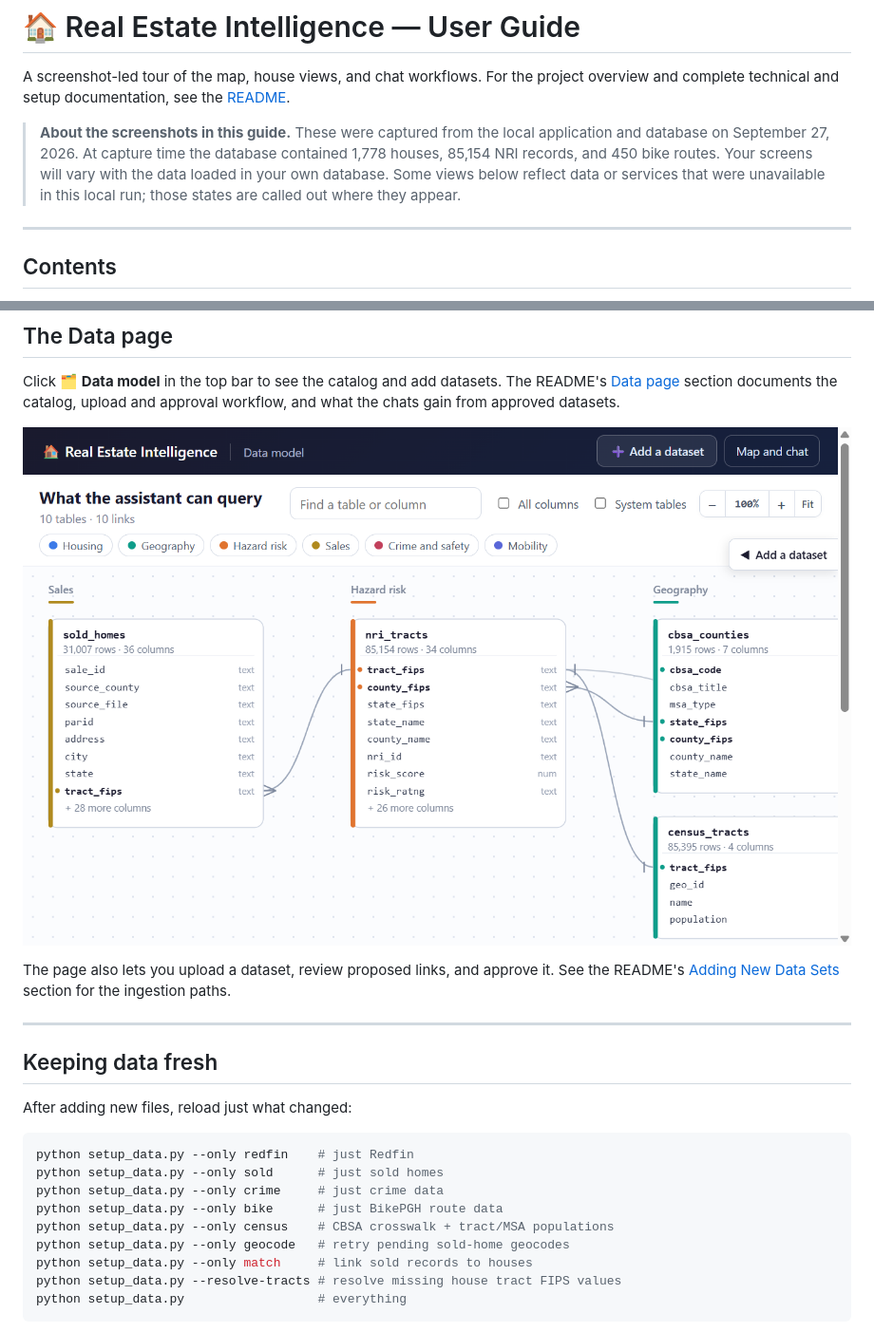
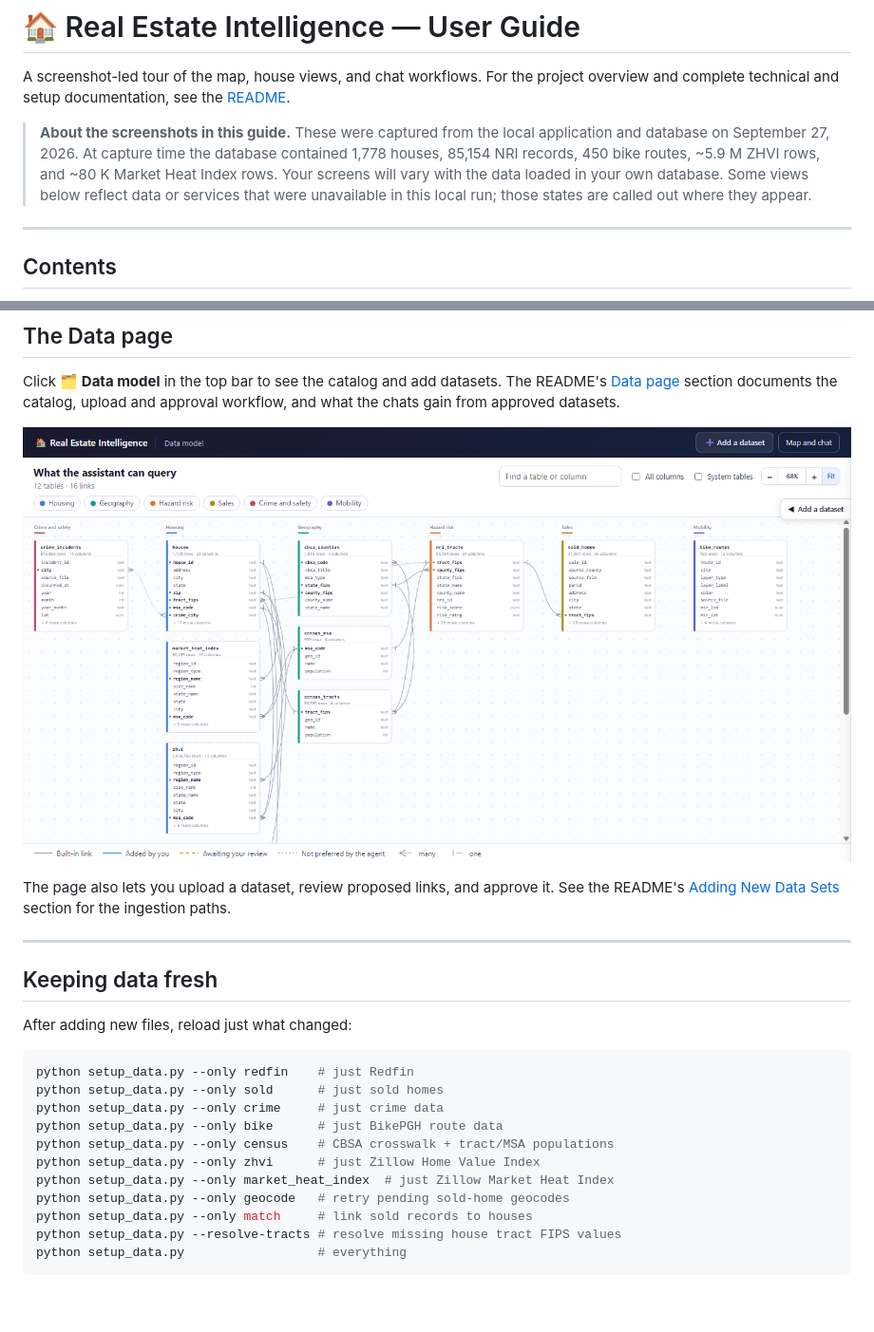
Before and after one commit to SNaveenMathew/real_estate_app_v1, a Markdown page: USER_GUIDE.md, 2 parts joined by grey strips. Shown: that part at 95% size. GitHub-like rendering; pictures changed too: screenshots/13-data-catalog.png; blank space fills up the shorter version.

Commit message:
docs: update data catalog screenshot and user guide for Zillow data sources
- Recapture 13-data-catalog.png showing 12 tables and 16 links (was 10/10) with zhvi and market_heat_index nodes in the Housing domain

- Add --only zhvi and --only market_heat_index to the Keeping Data Fresh CLI reference

- Update preamble data counts to include ~5.9M ZHVI rows and ~80K Market Heat Index rows

```diff
--- a/USER_GUIDE.md
+++ b/USER_GUIDE.md
@@ -5,9 +5,10 @@ overview and complete technical and setup documentation, see the [README](README
 
 > **About the screenshots in this guide.** These were captured from the local application
 > and database on September 27, 2026. At capture time the database contained 1,778 houses,
-> 85,154 NRI records, and 450 bike routes. Your screens will vary with the data loaded in
-> your own database. Some views below reflect data or services that were unavailable in
-> this local run; those states are called out where they appear.
+> 85,154 NRI records, 450 bike routes, ~5.9 M ZHVI rows, and ~80 K Market Heat Index rows.
+> Your screens will vary with the data loaded in your own database. Some views below
+> reflect data or services that were unavailable in this local run; those states are called
+> out where they appear.
 
 ---
 
@@ -201,6 +202,8 @@ python setup_data.py --only sold      # just sold homes
 python setup_data.py --only crime     # just crime data
 python setup_data.py --only bike      # just BikePGH route data
 python setup_data.py --only census    # CBSA crosswalk + tract/MSA populations
+python setup_data.py --only zhvi      # just Zillow Home Value Index
+python setup_data.py --only market_heat_index  # just Zillow Market Heat Index
 python setup_data.py --only geocode   # retry pending sold-home geocodes
 python setup_data.py --only match     # link sold records to houses
 python setup_data.py --resolve-tracts # resolve missing house tract FIPS values
```
